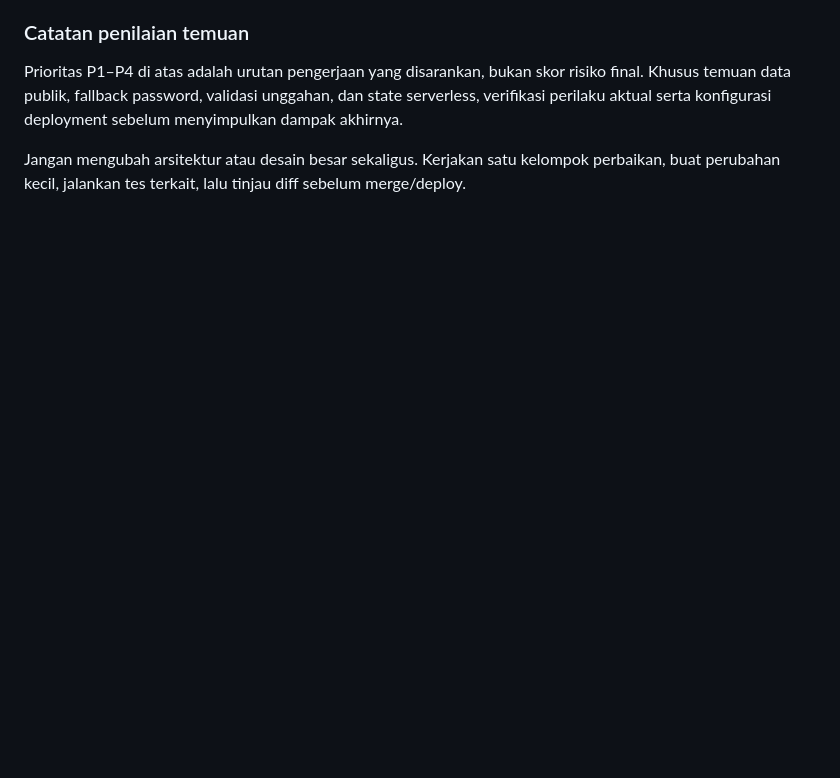
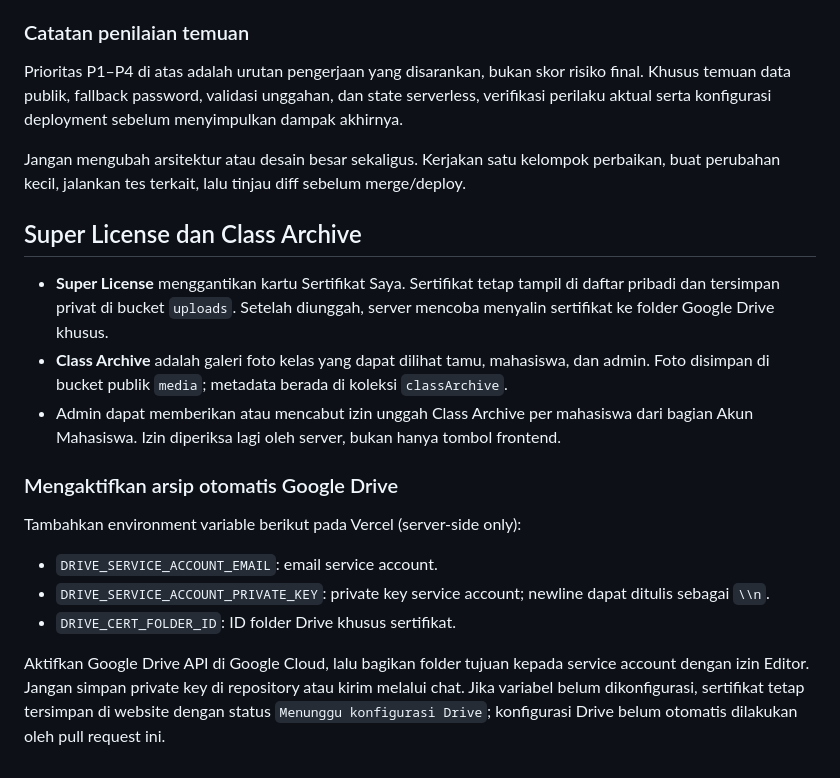
Before and after one commit to HengkerSigma/Grid-Kelas, a Markdown page: catatan.md, the part around the change. Rendered like a GitHub page; blank space fills up the shorter version.

Commit message:
Document Super License and Class Archive setup

```diff
--- a/catatan.md
+++ b/catatan.md
@@ -114,3 +114,19 @@ Cakupan: inspeksi statis kode repository dan catatan konfigurasi. Ini bukan hasi
 Prioritas P1–P4 di atas adalah urutan pengerjaan yang disarankan, bukan skor risiko final. Khusus temuan data publik, fallback password, validasi unggahan, dan state serverless, verifikasi perilaku aktual serta konfigurasi deployment sebelum menyimpulkan dampak akhirnya.
 
 Jangan mengubah arsitektur atau desain besar sekaligus. Kerjakan satu kelompok perbaikan, buat perubahan kecil, jalankan tes terkait, lalu tinjau diff sebelum merge/deploy.
+
+
+## Super License dan Class Archive
+
+- **Super License** menggantikan kartu Sertifikat Saya. Sertifikat tetap tampil di daftar pribadi dan tersimpan privat di bucket `uploads`. Setelah diunggah, server mencoba menyalin sertifikat ke folder Google Drive khusus.
+- **Class Archive** adalah galeri foto kelas yang dapat dilihat tamu, mahasiswa, dan admin. Foto disimpan di bucket publik `media`; metadata berada di koleksi `classArchive`.
+- Admin dapat memberikan atau mencabut izin unggah Class Archive per mahasiswa dari bagian Akun Mahasiswa. Izin diperiksa lagi oleh server, bukan hanya tombol frontend.
+
+### Mengaktifkan arsip otomatis Google Drive
+
+Tambahkan environment variable berikut pada Vercel (server-side only):
+- `DRIVE_SERVICE_ACCOUNT_EMAIL`: email service account.
+- `DRIVE_SERVICE_ACCOUNT_PRIVATE_KEY`: private key service account; newline dapat ditulis sebagai `\\n`.
+- `DRIVE_CERT_FOLDER_ID`: ID folder Drive khusus sertifikat.
+
+Aktifkan Google Drive API di Google Cloud, lalu bagikan folder tujuan kepada service account dengan izin Editor. Jangan simpan private key di repository atau kirim melalui chat. Jika variabel belum dikonfigurasi, sertifikat tetap tersimpan di website dengan status `Menunggu konfigurasi Drive`; konfigurasi Drive belum otomatis dilakukan oleh pull request ini.
```
